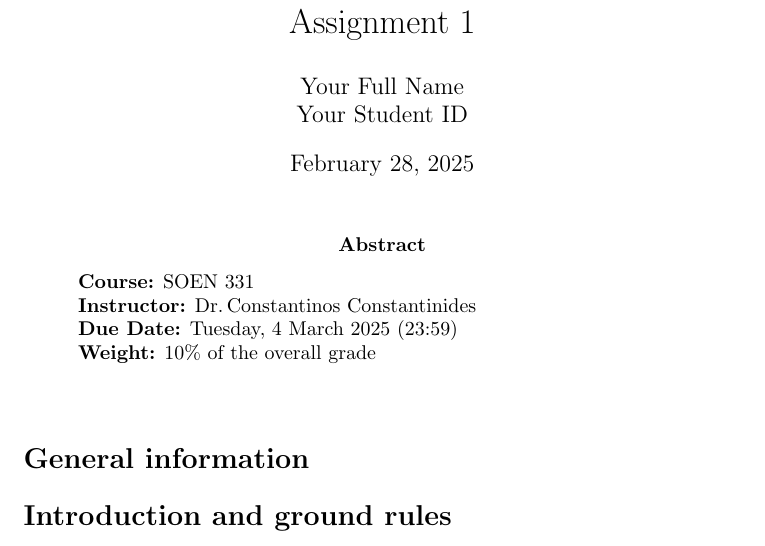
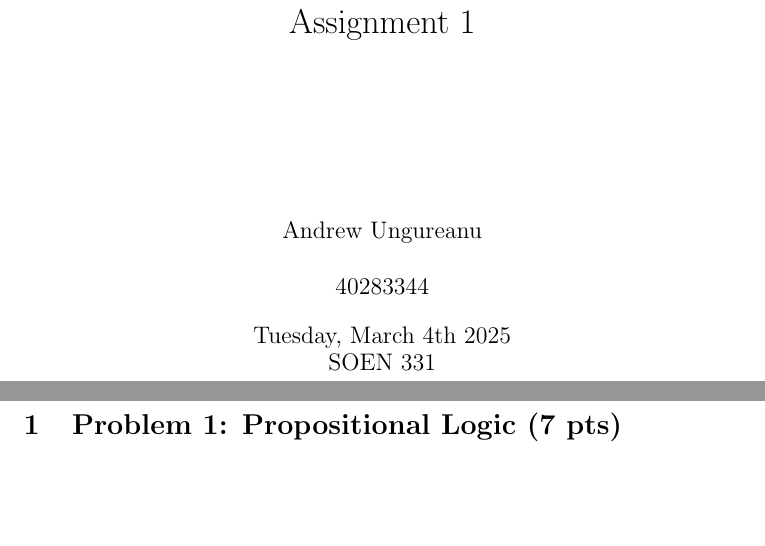
Before and after one commit to AndrewRazvan/SOEN331, a LaTeX document (main.tex): part of page 1 of 11 before the commit and two parts of pages 1 and 2 of 10 after it, the two joined at a grey line, cut so that both start at the same text, the shorter picture padded with empty space. Compiled offline with pdfLaTeX.

Commit message:
nothing much

```diff
--- a/main.tex
+++ b/main.tex
@@ -5,44 +5,26 @@
 \usepackage{graphicx}               % for including images
 \usepackage{hyperref}               % for hyperlinks
 
-\title{Assignment 1}
-\author{Your Full Name \\
-        Your Student ID}
-\date{\today}
+\title{Assignment 1 \\\vspace{1in}}
+
+
+\author{Andrew Ungureanu \\
+        \\40283344}
+\date{Tuesday, March 4th 2025\\
+            SOEN 331}
 
 \begin{document}
 
 \maketitle
 
-\begin{abstract}
-\noindent
-\textbf{Course:} SOEN 331 \\
-\textbf{Instructor:} Dr.\,Constantinos Constantinides \\
-\textbf{Due Date:} Tuesday, 4 March 2025 (23:59) \\
-\textbf{Weight:} 10\% of the overall grade
-\end{abstract}
-
-\vspace{1em}
-
-\section*{General information}
-% (Optional) Provide any brief, high-level remarks here if needed.
-
-\section*{Introduction and ground rules}
-% Summarize or restate any ground rules from the assignment.
-% For instance:
-% (1) Individual assessment.
-% (2) Must be prepared in LaTeX.
-% (3) Follow submission instructions strictly.
-
 \newpage
 \section{Problem 1: Propositional Logic (7 pts)}
 
 \subsection*{1.1 Statement by Sophia the robot \,(3 pts)}
-% "If you (humans) are nice to me, then I will be nice to you."
-% Formal logic representation and analysis (is it a threat?).
+
 
 \subsection*{1.2 Argument from “Computing Machinery and Intelligence” \,(4 pts)}
-% Argument: "If each man had a definite set of rules..."
+
 
 \newpage
 \section{Problem 2: Predicate Logic (8 pts)}
```
Also changed, not shown: main.pdf, main.tex (8 more changed lines).
